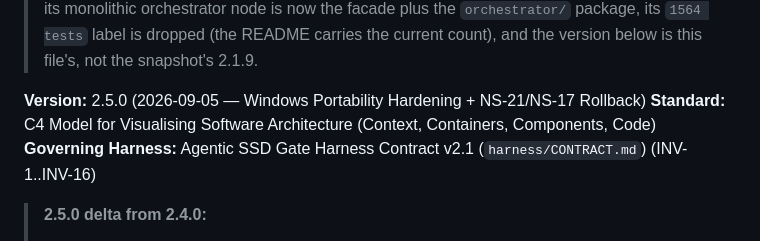
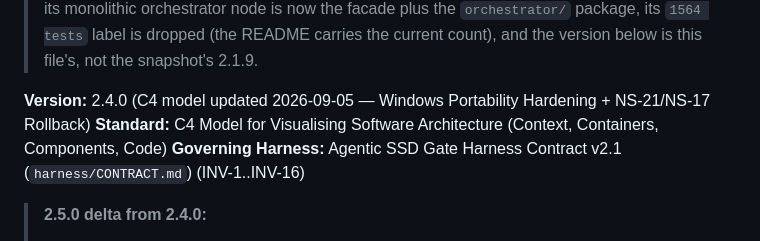
Before and after one commit to ianshank/Mango_Code_Agent-Harness, a Markdown page: docs/architecture/c4_architecture.md, the part around the change. Rendered like a GitHub page.

Commit message:
fix(docs): c4 **Version:** must mirror pyproject 2.4.0 (version-truth gate)

```diff
--- a/docs/architecture/c4_architecture.md
+++ b/docs/architecture/c4_architecture.md
@@ -13,7 +13,7 @@
 > `1564 tests` label is dropped (the README carries the current count), and the
 > version below is this file's, not the snapshot's 2.1.9.
 
-**Version:** 2.5.0 (2026-09-05 — Windows Portability Hardening + NS-21/NS-17 Rollback)
+**Version:** 2.4.0 (C4 model updated 2026-09-05 — Windows Portability Hardening + NS-21/NS-17 Rollback)
 **Standard:** C4 Model for Visualising Software Architecture (Context, Containers, Components, Code)
 **Governing Harness:** Agentic SSD Gate Harness Contract v2.1 (`harness/CONTRACT.md`) (INV-1..INV-16)
 
```
